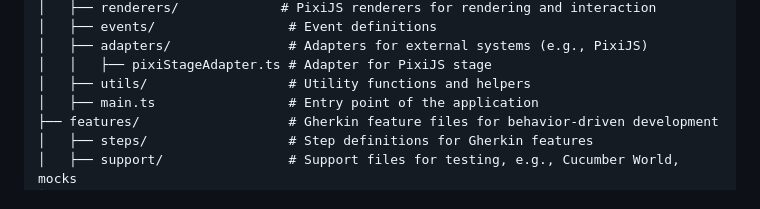
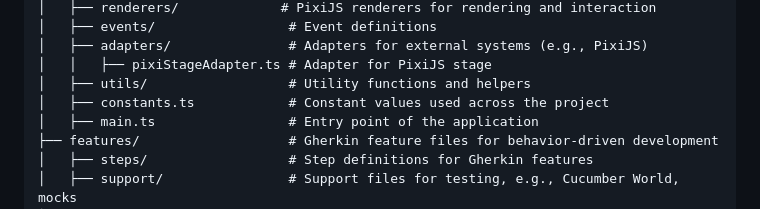
Before and after one commit to elct9620/poc-ai-dev-flappy-bird, a Markdown page: docs/ARCHITECTURE.md, the part around the change. Rendered like a GitHub page.

Commit message:
docs(architecture): add constants.ts to folder structure
Update architecture documentation to include the constants file in the source
folder structure, ensuring documentation accurately reflects the codebase
organization.

```diff
--- a/docs/ARCHITECTURE.md
+++ b/docs/ARCHITECTURE.md
@@ -29,6 +29,7 @@ root/
 │   ├── adapters/               # Adapters for external systems (e.g., PixiJS)
 │   │   ├── pixiStageAdapter.ts # Adapter for PixiJS stage
 │   ├── utils/                  # Utility functions and helpers
+│   ├── constants.ts            # Constant values used across the project
 │   ├── main.ts                 # Entry point of the application
 ├── features/                   # Gherkin feature files for behavior-driven development
 │   ├── steps/                  # Step definitions for Gherkin features
```
